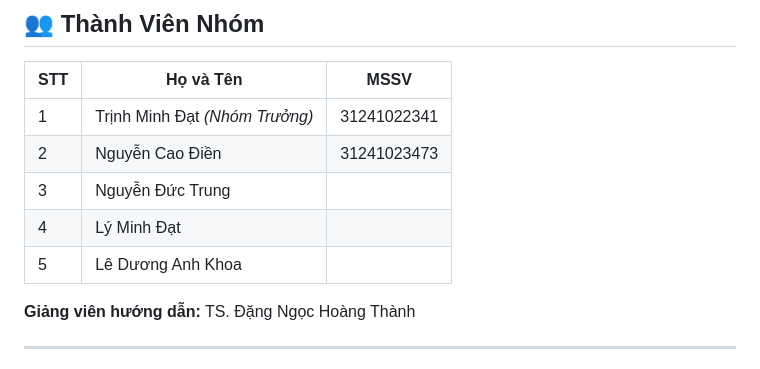
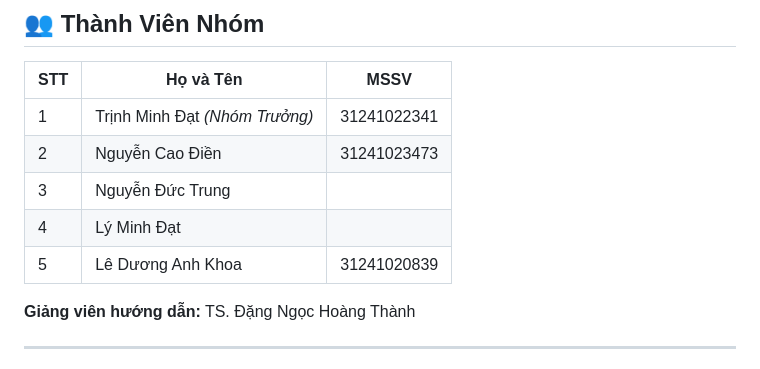
Before and after one commit to mdattrnh/Do-An-Phat-trien-ung-dung-Web-Nhom-02, a Markdown page: README.md, the part around the change. Drawn GitHub-style.

```diff
--- a/README.md
+++ b/README.md
@@ -13,7 +13,7 @@
 | 2 | Nguyễn Cao Điền | 31241023473 |
 | 3 | Nguyễn Đức Trung | |
 | 4 | Lý Minh Đạt | |
-| 5 | Lê Dương Anh Khoa | |
+| 5 | Lê Dương Anh Khoa | 31241020839 |
 
 **Giảng viên hướng dẫn:** TS. Đặng Ngọc Hoàng Thành
 
```
